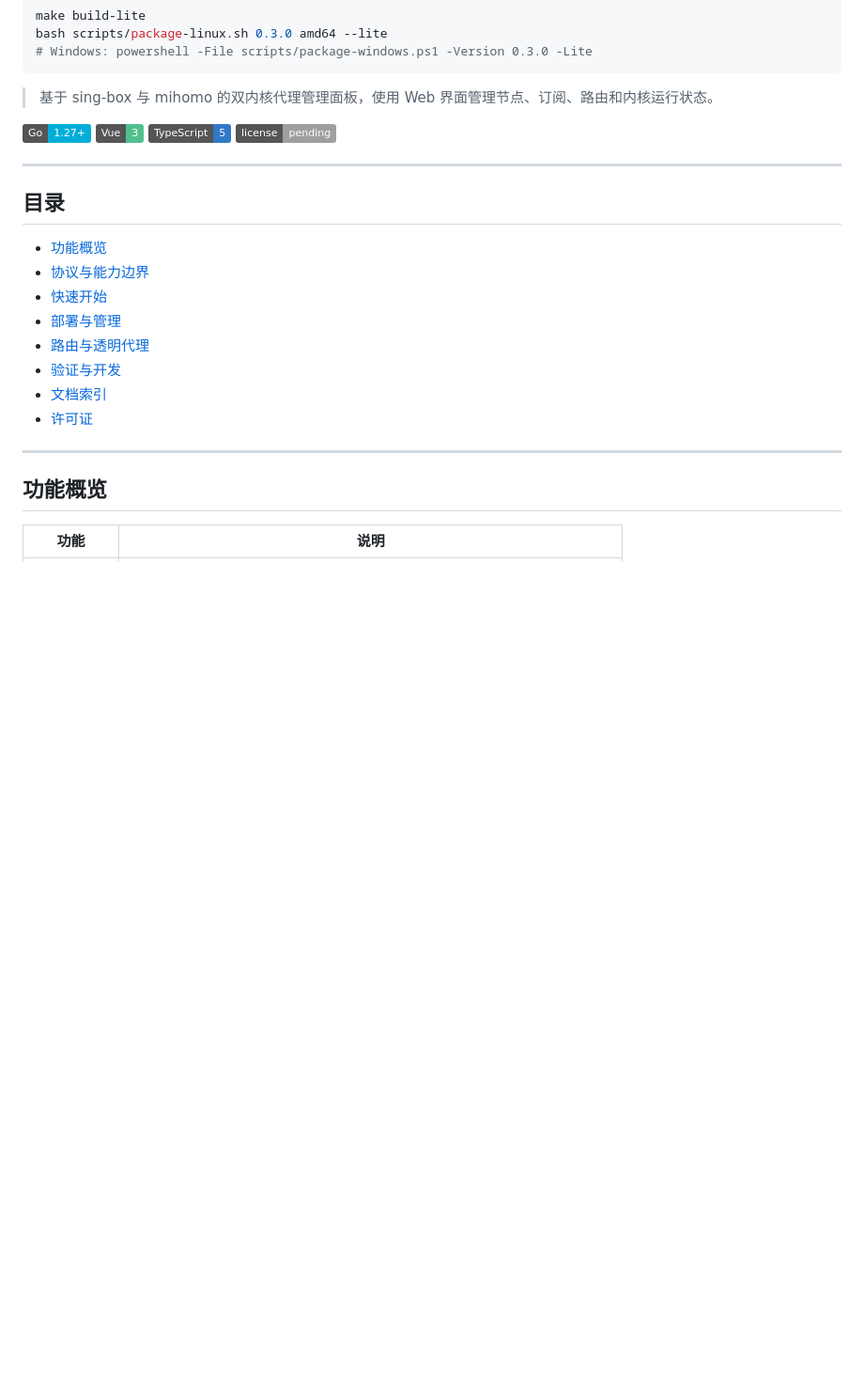
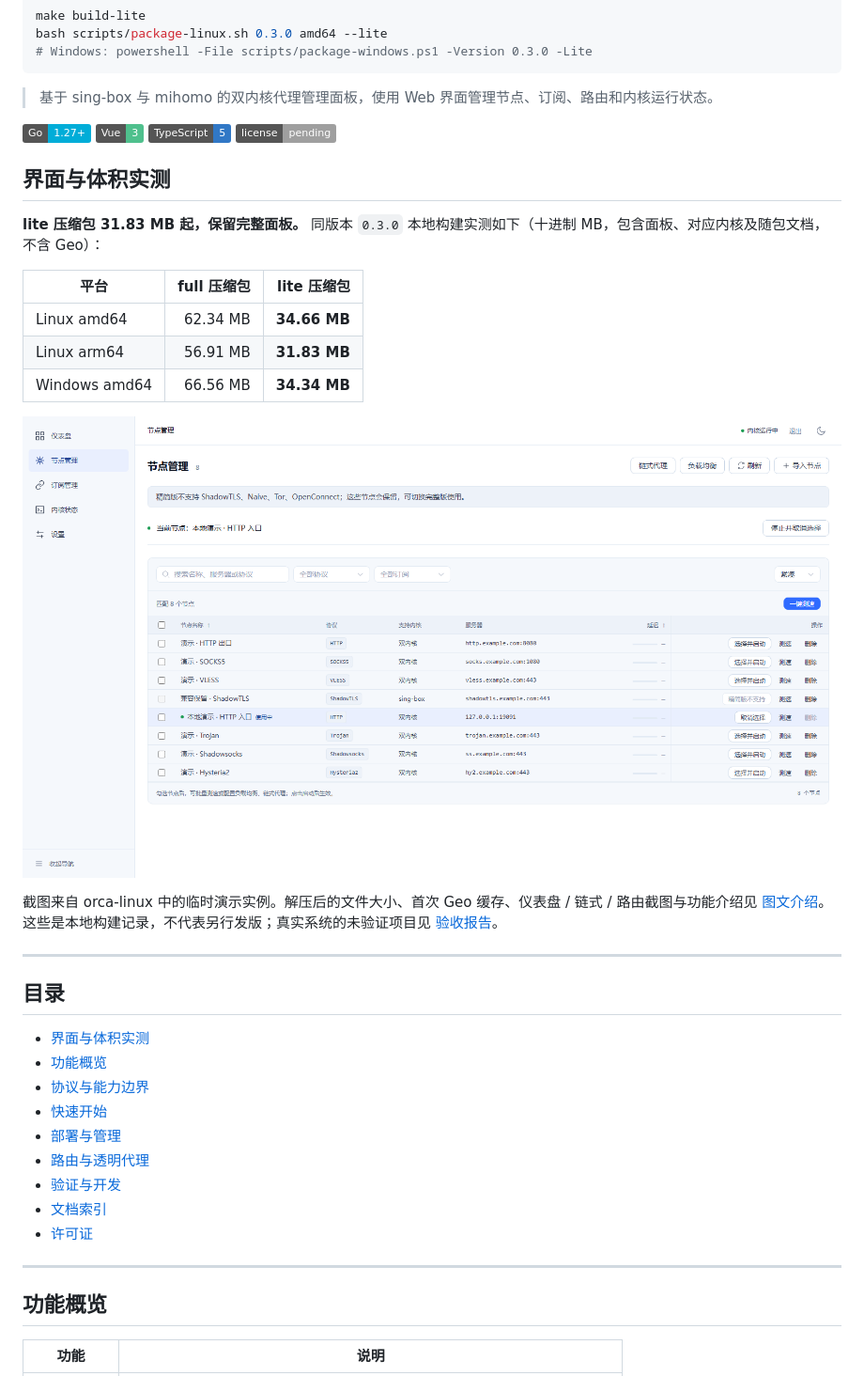
Before and after one commit to HlONGlin/DuoRelay, a Markdown page: README.md, the part around the change. Shown at 94% size. GitHub-like rendering; pictures changed too: docs/images/showcase/nodes-lite.png (added); badges without logos; blank space fills up the shorter version.

Commit message:
docs: add lite showcase with measured sizes and UI screenshots

```diff
--- a/README.md
+++ b/README.md
@@ -15,10 +15,25 @@ bash scripts/package-linux.sh 0.3.0 amd64 --lite
 ![TypeScript](https://img.shields.io/badge/TypeScript-5-3178C6?logo=typescript&logoColor=white)
 ![License](https://img.shields.io/badge/license-pending-lightgrey)
 
+## 界面与体积实测
+
+**lite 压缩包 31.83 MB 起，保留完整面板。** 同版本 `0.3.0` 本地构建实测如下（十进制 MB，包含面板、对应内核及随包文档，不含 Geo）：
+
+| 平台 | full 压缩包 | lite 压缩包 |
+|---|---:|---:|
+| Linux amd64 | 62.34 MB | **34.66 MB** |
+| Linux arm64 | 56.91 MB | **31.83 MB** |
+| Windows amd64 | 66.56 MB | **34.34 MB** |
+
+![DuoRelay lite 节点管理实际界面](docs/images/showcase/nodes-lite.png)
+
+截图来自 orca-linux 中的临时演示实例。解压后的文件大小、首次 Geo 缓存、仪表盘 / 链式 / 路由截图与功能介绍见 [图文介绍](docs/showcase.md)。这些是本地构建记录，不代表另行发版；真实系统的未验证项目见 [验收报告](docs/lite-acceptance.md)。
+
 ---
 
 ## 目录
 
+- [界面与体积实测](#界面与体积实测)
 - [功能概览](#功能概览)
 - [协议与能力边界](#协议与能力边界)
 - [快速开始](#快速开始)
```
Also changed, not shown: docs/README.md (+1 -0 lines), docs/showcase.md (added, +106 -0 lines), docs/images/showcase/chain-preview.png (added), docs/images/showcase/dashboard-dark.png (added), docs/images/showcase/routing-text.png (added).
